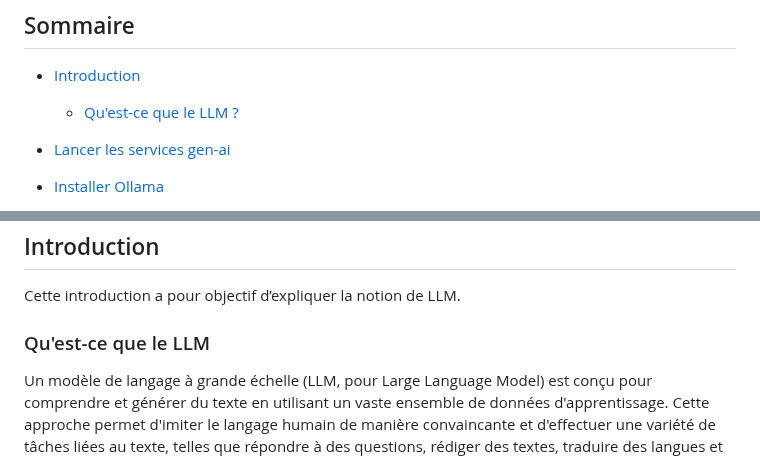
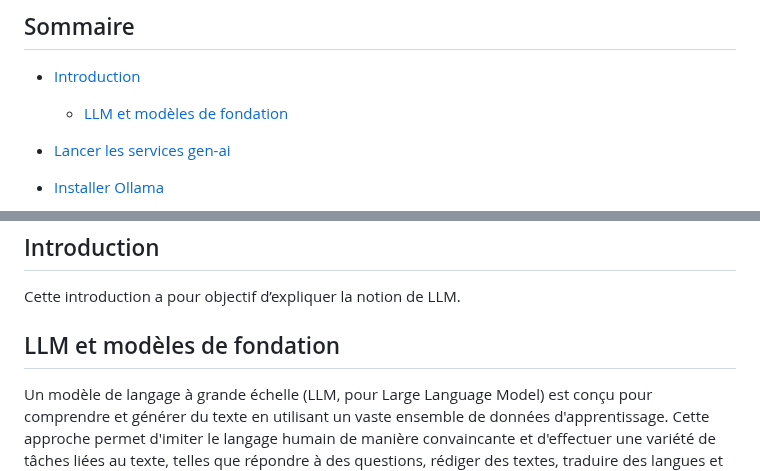
Before and after one commit to pi-2r/devoxxfr2025-tock-studio-IA-Gen, a Markdown page: step_3.md, 2 parts joined by grey strips. GitHub-like rendering.

Commit message:
update section titles for clarity and consistency

```diff
--- a/step_3.md
+++ b/step_3.md
@@ -12,7 +12,7 @@ Objectifs:
 ## Sommaire
 
 - [Introduction](#introduction)
-  - [Qu'est-ce que le LLM ?](#quest-ce-que-le-llm)
+  - [LLM et modèles de fondation](#llm-et-modeles-de-fondation)
 
 
 - [Lancer les services gen-ai](#lancer-les-services-gen-ai)
@@ -44,7 +44,8 @@ Objectifs:
 
 Cette introduction a pour objectif d’expliquer la notion de LLM.
 
-### Qu'est-ce que le LLM
+## LLM et modèles de fondation
+
 Un modèle de langage à grande échelle (LLM, pour Large Language Model) est conçu pour comprendre et générer du texte en
 utilisant un vaste ensemble de données d'apprentissage. Cette approche permet d'imiter le langage humain de
 manière convaincante et d'effectuer une variété de tâches liées au texte, telles que répondre à des questions,
```
